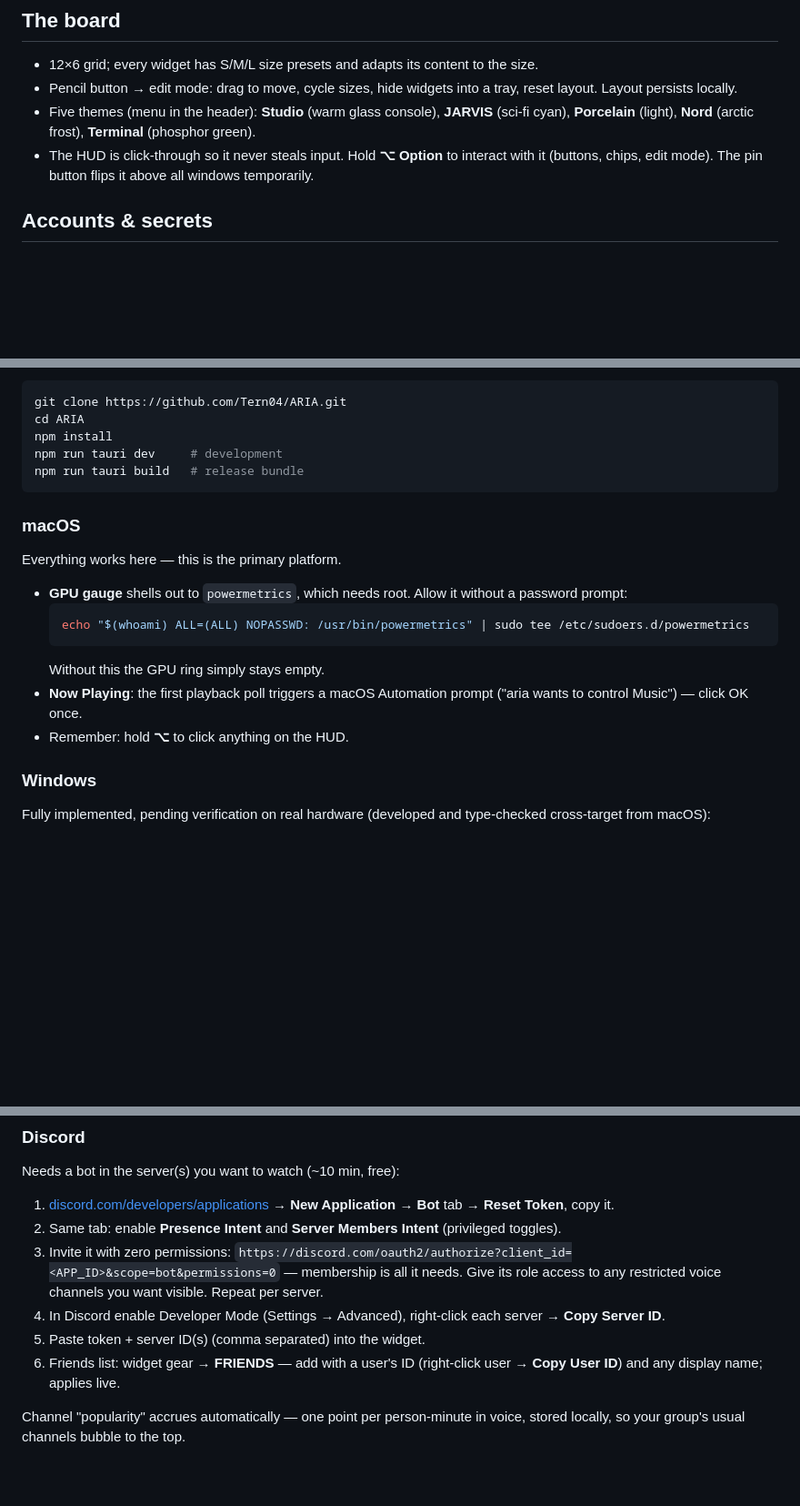
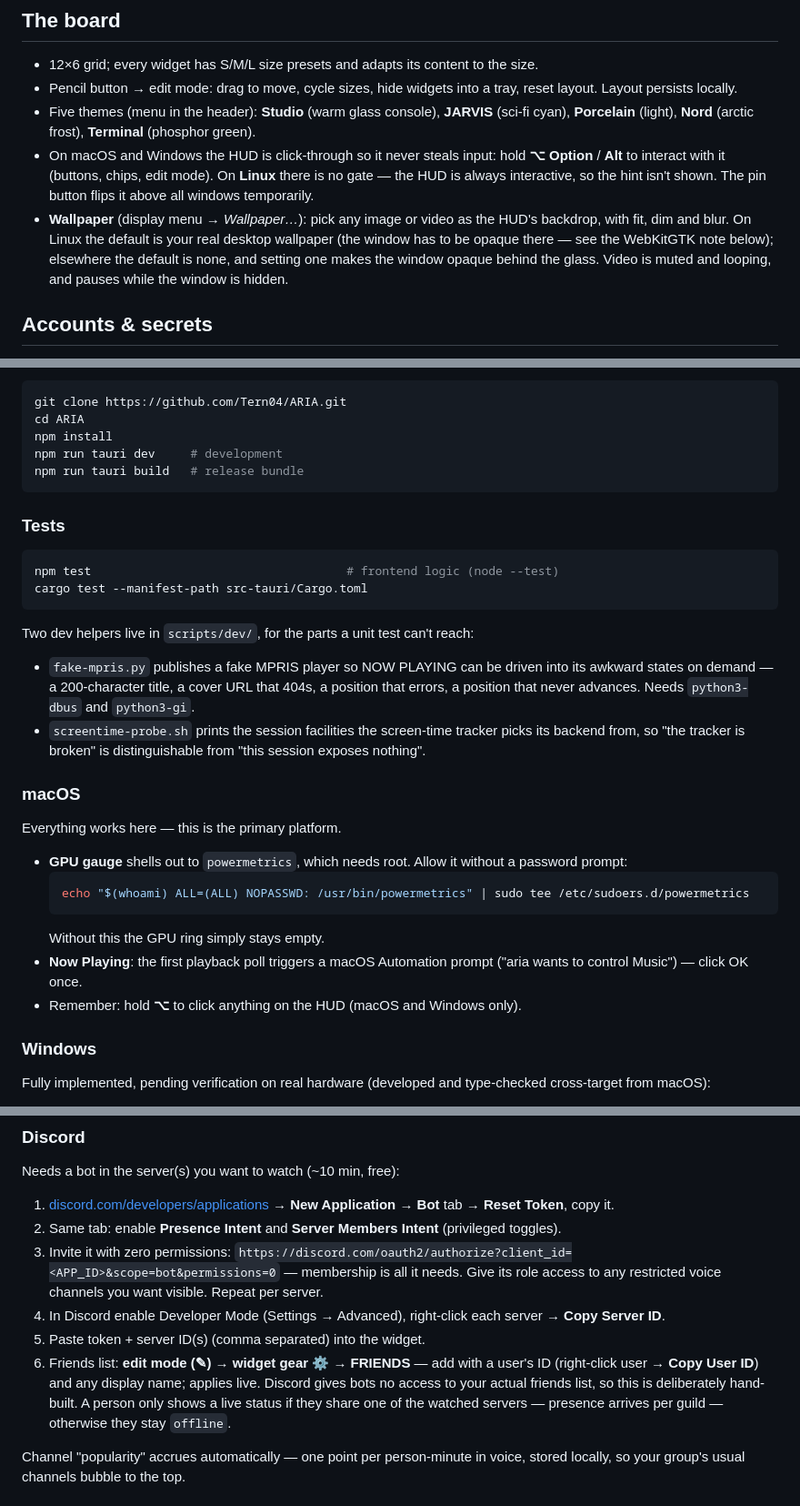
Before and after one commit to Tern04/ARIA, a Markdown page: README.md, 3 parts joined by grey strips. Shown at 91% size. GitHub-like rendering; blank space fills up the shorter version.

````diff
--- a/README.md
+++ b/README.md
@@ -22,7 +22,8 @@ Built around a student/dev workflow at ZČU, but every widget is optional and th
 - 12×6 grid; every widget has S/M/L size presets and adapts its content to the size.
 - Pencil button → edit mode: drag to move, cycle sizes, hide widgets into a tray, reset layout. Layout persists locally.
 - Five themes (menu in the header): **Studio** (warm glass console), **JARVIS** (sci-fi cyan), **Porcelain** (light), **Nord** (arctic frost), **Terminal** (phosphor green).
-- The HUD is click-through so it never steals input. Hold **⌥ Option** to interact with it (buttons, chips, edit mode). The pin button flips it above all windows temporarily.
+- On macOS and Windows the HUD is click-through so it never steals input: hold **⌥ Option** / **Alt** to interact with it (buttons, chips, edit mode). On **Linux** there is no gate — the HUD is always interactive, so the hint isn't shown. The pin button flips it above all windows temporarily.
+- **Wallpaper** (display menu → *Wallpaper…*): pick any image or video as the HUD's backdrop, with fit, dim and blur. On Linux the default is your real desktop wallpaper (the window has to be opaque there — see the WebKitGTK note below); elsewhere the default is none, and setting one makes the window opaque behind the glass. Video is muted and looping, and pauses while the window is hidden.
 
 ## Accounts & secrets
 
@@ -46,6 +47,23 @@ npm run tauri dev     # development
 npm run tauri build   # release bundle
 ```
 
+### Tests
+
+```sh
+npm test                                    # frontend logic (node --test)
+cargo test --manifest-path src-tauri/Cargo.toml
+```
+
+Two dev helpers live in `scripts/dev/`, for the parts a unit test can't reach:
+
+- `fake-mpris.py` publishes a fake MPRIS player so NOW PLAYING can be driven
+  into its awkward states on demand — a 200-character title, a cover URL that
+  404s, a position that errors, a position that never advances. Needs
+  `python3-dbus` and `python3-gi`.
+- `screentime-probe.sh` prints the session facilities the screen-time tracker
+  picks its backend from, so "the tracker is broken" is distinguishable from
+  "this session exposes nothing".
+
 ### macOS
 
 Everything works here — this is the primary platform.
@@ -56,7 +74,7 @@ Everything works here — this is the primary platform.
   ```
   Without this the GPU ring simply stays empty.
 - **Now Playing**: the first playback poll triggers a macOS Automation prompt ("aria wants to control Music") — click OK once.
-- Remember: hold **⌥** to click anything on the HUD.
+- Remember: hold **⌥** to click anything on the HUD (macOS and Windows only).
 
 ### Windows
 
@@ -99,7 +134,7 @@ Needs a bot in the server(s) you want to watch (~10 min, free):
 3. Invite it with zero permissions: `https://discord.com/oauth2/authorize?client_id=<APP_ID>&scope=bot&permissions=0` — membership is all it needs. Give its role access to any restricted voice channels you want visible. Repeat per server.
 4. In Discord enable Developer Mode (Settings → Advanced), right-click each server → **Copy Server ID**.
 5. Paste token + server ID(s) (comma separated) into the widget.
-6. Friends list: widget gear → **FRIENDS** — add with a user's ID (right-click user → **Copy User ID**) and any display name; applies live.
+6. Friends list: **edit mode (✎) → widget gear ⚙ → FRIENDS** — add with a user's ID (right-click user → **Copy User ID**) and any display name; applies live. Discord gives bots no access to your actual friends list, so this is deliberately hand-built. A person only shows a live status if they share one of the watched servers — presence arrives per guild — otherwise they stay `offline`.
 
 Channel "popularity" accrues automatically — one point per person-minute in voice, stored locally, so your group's usual channels bubble to the top.
 
````
Also changed, not shown: other parts of README.md (+19 -2 lines).
